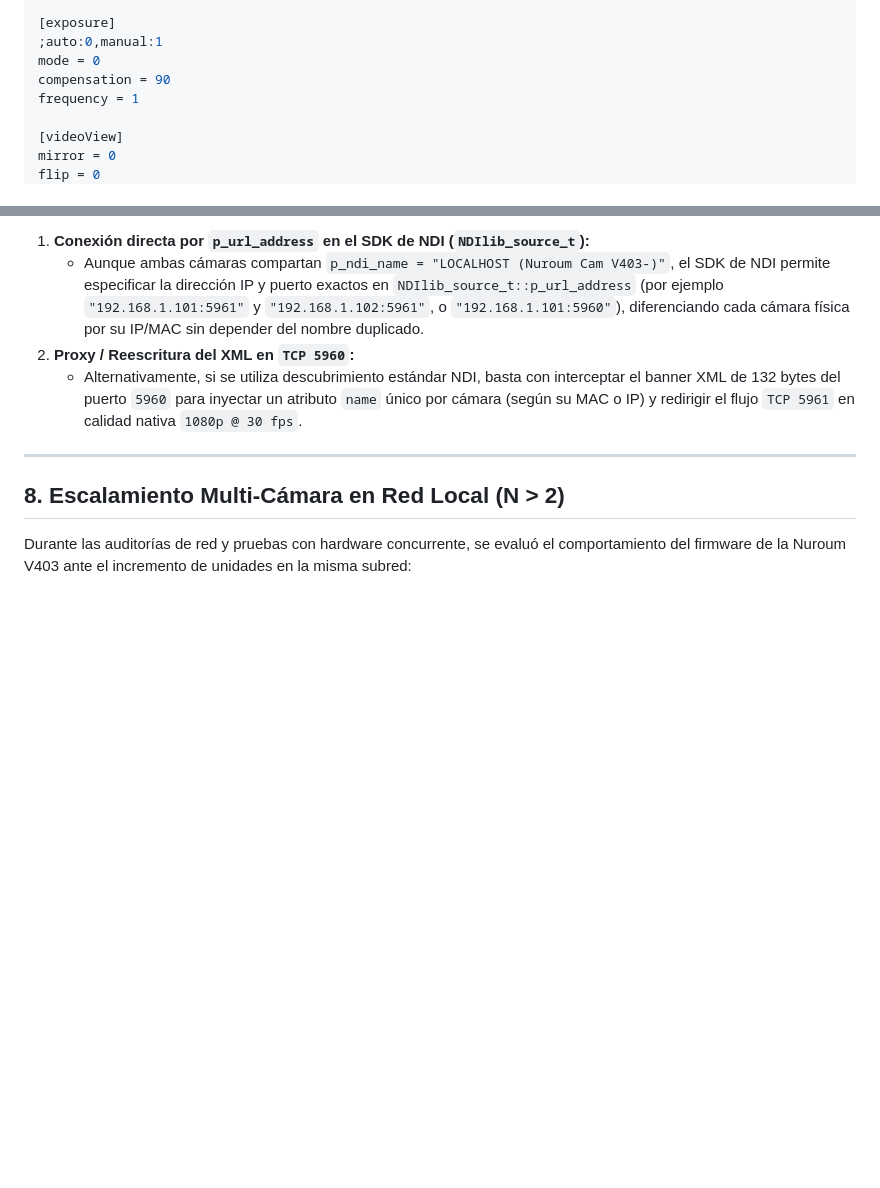
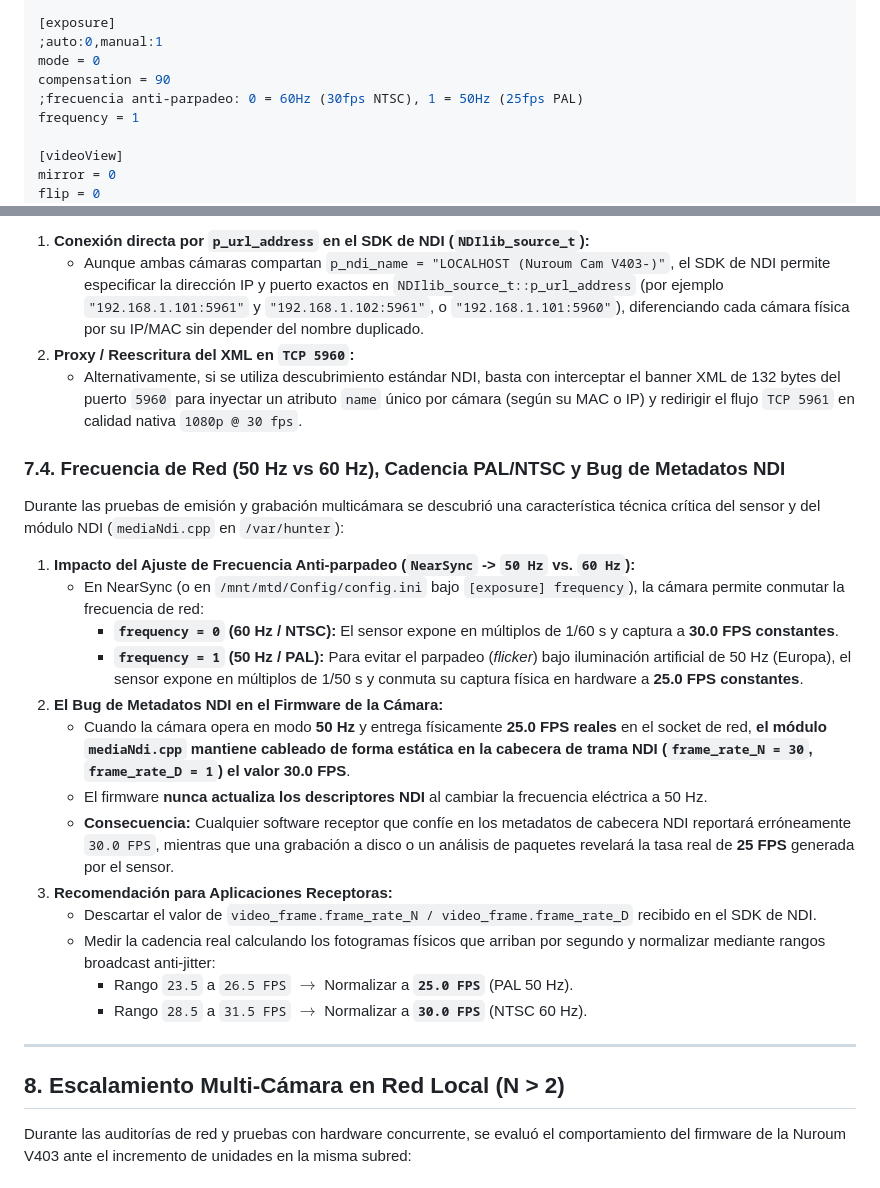
Before and after one commit to vgisbert/ndi-ptz-joystick-controller, a Markdown page: DOCUMENTACION_NUROUM_V403.md, 2 parts joined by grey strips. Rendered like a GitHub page; blank space fills up the shorter version.

```diff
--- a/DOCUMENTACION_NUROUM_V403.md
+++ b/DOCUMENTACION_NUROUM_V403.md
@@ -259,6 +259,7 @@ colortemp = 4900
 ;auto:0,manual:1
 mode = 0
 compensation = 90
+;frecuencia anti-parpadeo: 0 = 60Hz (30fps NTSC), 1 = 50Hz (25fps PAL)
 frequency = 1
 
 [videoView]
@@ -357,6 +358,24 @@ Al desarrollar una aplicación propia receptora NDI (por ejemplo, un receptor ND
 2. **Proxy / Reescritura del XML en `TCP 5960`:**
    * Alternativamente, si se utiliza descubrimiento estándar NDI, basta con interceptar el banner XML de 132 bytes del puerto `5960` para inyectar un atributo `name` único por cámara (según su MAC o IP) y redirigir el flujo `TCP 5961` en calidad nativa `1080p @ 30 fps`.
 
+### 7.4. Frecuencia de Red (50 Hz vs 60 Hz), Cadencia PAL/NTSC y Bug de Metadatos NDI
+
+Durante las pruebas de emisión y grabación multicámara se descubrió una característica técnica crítica del sensor y del módulo NDI (`mediaNdi.cpp` en `/var/hunter`):
+
+1. **Impacto del Ajuste de Frecuencia Anti-parpadeo (`NearSync` -> `50 Hz` vs. `60 Hz`):**
+   * En NearSync (o en `/mnt/mtd/Config/config.ini` bajo `[exposure] frequency`), la cámara permite conmutar la frecuencia de red:
+     * **`frequency = 0` (60 Hz / NTSC):** El sensor expone en múltiplos de 1/60 s y captura a **30.0 FPS constantes**.
+     * **`frequency = 1` (50 Hz / PAL):** Para evitar el parpadeo (*flicker*) bajo iluminación artificial de 50 Hz (Europa), el sensor expone en múltiplos de 1/50 s y conmuta su captura física en hardware a **25.0 FPS constantes**.
+2. **El Bug de Metadatos NDI en el Firmware de la Cámara:**
+   * Cuando la cámara opera en modo **50 Hz** y entrega físicamente **25.0 FPS reales** en el socket de red, **el módulo `mediaNdi.cpp` mantiene cableado de forma estática en la cabecera de trama NDI (`frame_rate_N = 30`, `frame_rate_D = 1`) el valor 30.0 FPS**.
+   * El firmware **nunca actualiza los descriptores NDI** al cambiar la frecuencia eléctrica a 50 Hz.
+   * **Consecuencia:** Cualquier software receptor que confíe en los metadatos de cabecera NDI reportará erróneamente `30.0 FPS`, mientras que una grabación a disco o un análisis de paquetes revelará la tasa real de **25 FPS** generada por el sensor.
+3. **Recomendación para Aplicaciones Receptoras:**
+   * Descartar el valor de `video_frame.frame_rate_N / video_frame.frame_rate_D` recibido en el SDK de NDI.
+   * Medir la cadencia real calculando los fotogramas físicos que arriban por segundo y normalizar mediante rangos broadcast anti-jitter:
+     * Rango `23.5` a `26.5 FPS` $\rightarrow$ Normalizar a **`25.0 FPS`** (PAL 50 Hz).
+     * Rango `28.5` a `31.5 FPS` $\rightarrow$ Normalizar a **`30.0 FPS`** (NTSC 60 Hz).
+
 ---
 
 ## 8. Escalamiento Multi-Cámara en Red Local (N > 2)
```
Also changed, not shown: DOCUMENTACION.md (+11 -0 lines), README.md (+22 -5 lines), docs/Pantalla_configuracion.png (added), docs/Pantalla_principal.png (added), 12 other files.
